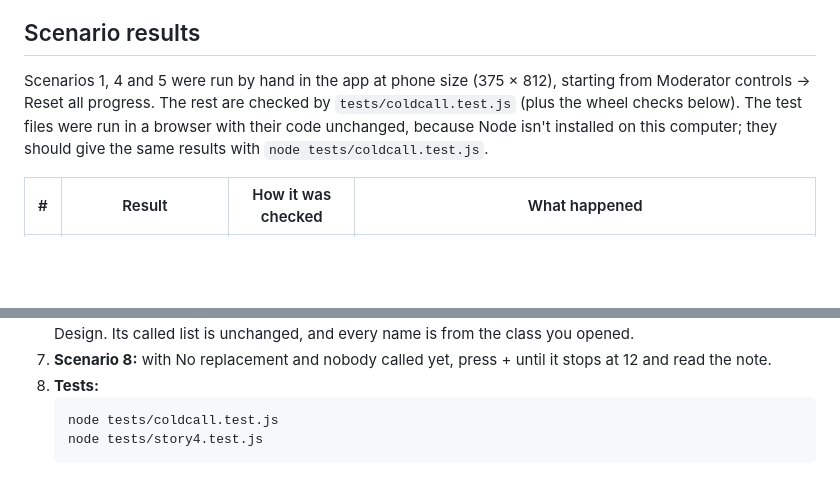
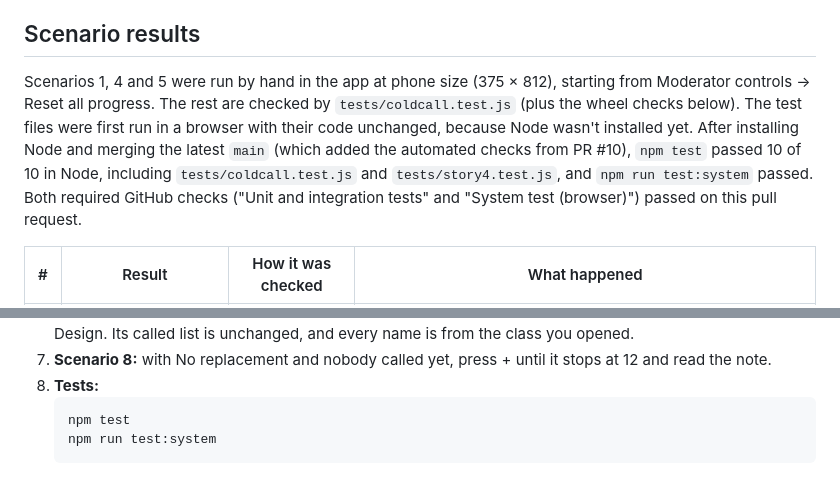
Before and after one commit to aidanporges-blip/NameParker, a Markdown page: docs/pull-requests/08-random-cold-call.md, 2 parts joined by grey strips. Drawn GitHub-style; blank space fills up the shorter version.

Commit message:
Cold call write-up: tests now run in Node and on GitHub
Co-Authored-By: Claude Opus 5.5 <noreply@anthropic.com>

````diff
--- a/docs/pull-requests/08-random-cold-call.md
+++ b/docs/pull-requests/08-random-cold-call.md
@@ -85,7 +85,7 @@ The class screen has a new **Random cold call** button under View progress. It o
 
 ## Scenario results
 
-Scenarios 1, 4 and 5 were run by hand in the app at phone size (375 × 812), starting from Moderator controls → Reset all progress. The rest are checked by `tests/coldcall.test.js` (plus the wheel checks below). The test files were run in a browser with their code unchanged, because Node isn't installed on this computer; they should give the same results with `node tests/coldcall.test.js`.
+Scenarios 1, 4 and 5 were run by hand in the app at phone size (375 × 812), starting from Moderator controls → Reset all progress. The rest are checked by `tests/coldcall.test.js` (plus the wheel checks below). The test files were first run in a browser with their code unchanged, because Node wasn't installed yet. After installing Node and merging the latest `main` (which added the automated checks from PR #10), `npm test` passed 10 of 10 in Node, including `tests/coldcall.test.js` and `tests/story4.test.js`, and `npm run test:system` passed. Both required GitHub checks ("Unit and integration tests" and "System test (browser)") passed on this pull request.
 
 | # | Result | How it was checked | What happened |
 |---|---|---|---|
@@ -119,6 +119,6 @@ Wheel checks (phone size): the arrow landed on the picked student every time, me
 7. **Scenario 8:** with No replacement and nobody called yet, press + until it stops at 12 and read the note.
 8. **Tests:**
    ```bash
-   node tests/coldcall.test.js
-   node tests/story4.test.js
+   npm test
+   npm run test:system
    ```
````
